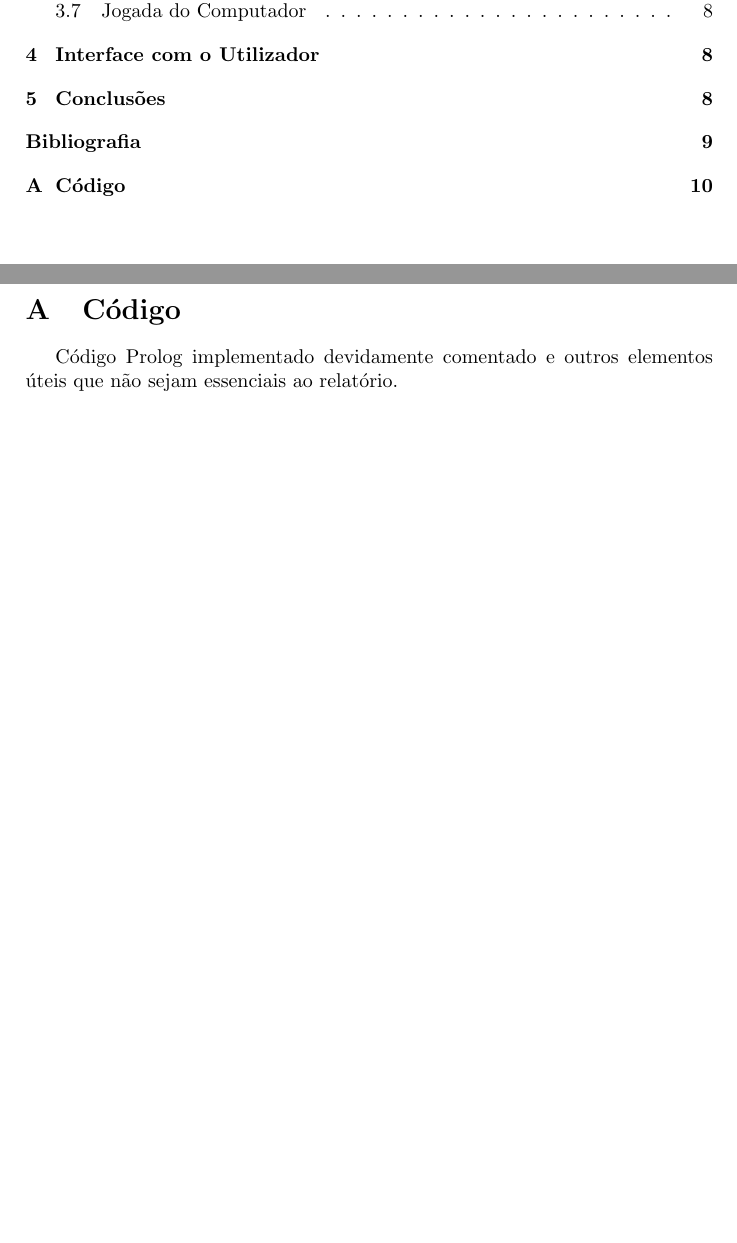
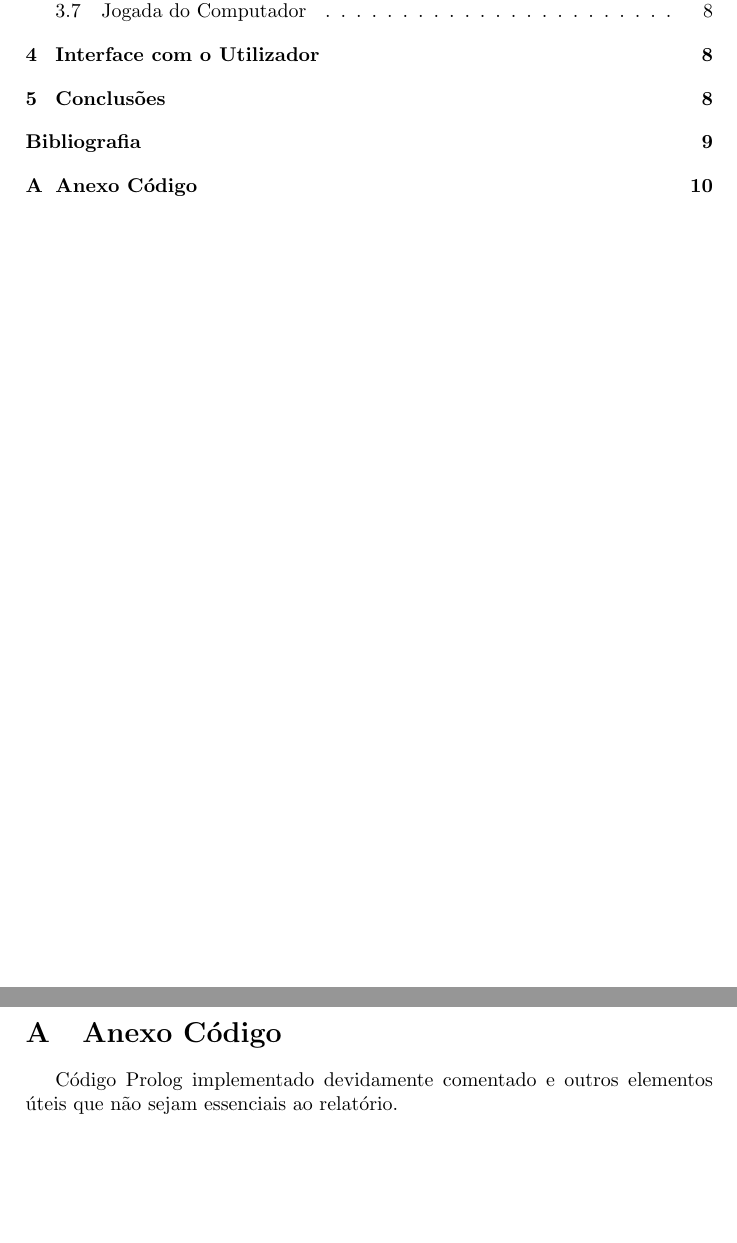
Before and after one commit to bmpj13/FEUP-PLOG01, a LaTeX document (Report/blockade.tex): two parts of pages 3 and 10 of 10, joined at a grey line, cut so that both start at the same text, the shorter picture padded with empty space. Compiled offline with pdfLaTeX.

Commit message:
re-organizing repository

```diff
--- a/Report/blockade.tex
+++ b/Report/blockade.tex
@@ -157,7 +157,7 @@ Que conclui deste projecto? Como poderia melhorar o trabalho desenvolvido?
 
 \newpage
 \appendix
-\section{Código}
+\section{Anexo Código}
 Código Prolog implementado devidamente comentado e outros elementos úteis que não sejam essenciais ao relatório.
 
 \end{document}
```
Also changed, not shown: Report/blockade.pdf, 23 other files.
